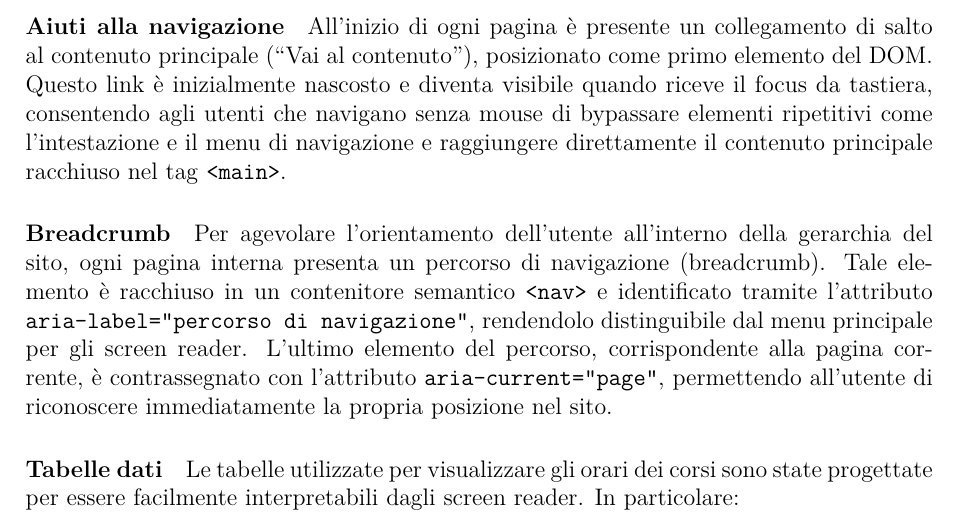
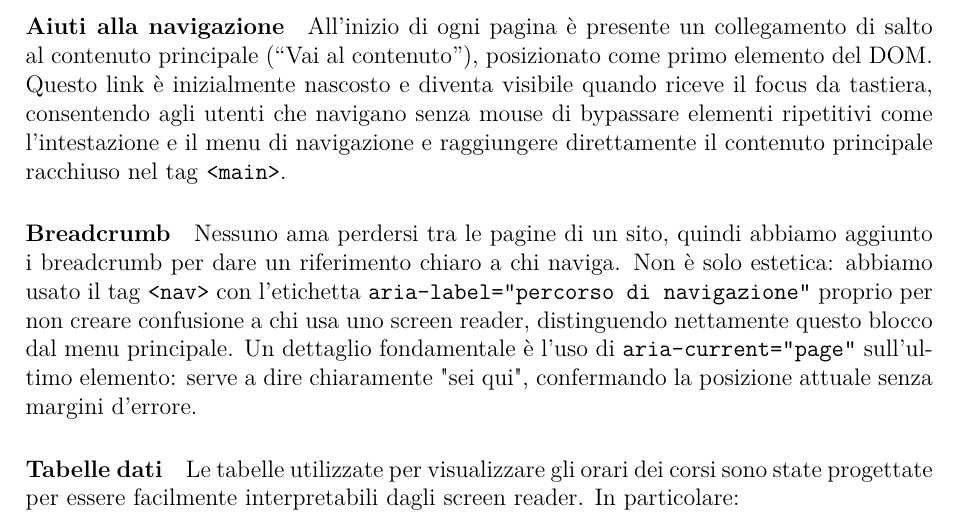
Before and after one commit to Granz09124/Progetto-tecweb, a LaTeX document (relazione/relazione.tex): part of page 9 of 11, cut so that both start at the same text. Compiled offline with pdfLaTeX.

Commit message:
modifica paragrafo breadcrumb

```diff
--- a/relazione/relazione.tex
+++ b/relazione/relazione.tex
@@ -255,7 +255,7 @@ L’accessibilità per gli utenti di screen reader è stata migliorata attravers
 All’inizio di ogni pagina è presente un collegamento di salto al contenuto principale (“Vai al contenuto”), posizionato come primo elemento del DOM. Questo link è inizialmente nascosto e diventa visibile quando riceve il focus da tastiera, consentendo agli utenti che navigano senza mouse di bypassare elementi ripetitivi come l’intestazione e il menu di navigazione e raggiungere direttamente il contenuto principale racchiuso nel tag \texttt{<main>}.
 
 \paragraph{Breadcrumb}
-Per agevolare l’orientamento dell’utente all’interno della gerarchia del sito, ogni pagina interna presenta un percorso di navigazione (breadcrumb). Tale elemento è racchiuso in un contenitore semantico \texttt{<nav>} e identificato tramite l’attributo \texttt{aria-label="percorso di navigazione"}, rendendolo distinguibile dal menu principale per gli screen reader. L’ultimo elemento del percorso, corrispondente alla pagina corrente, è contrassegnato con l’attributo \texttt{aria-current="page"}, permettendo all’utente di riconoscere immediatamente la propria posizione nel sito.
+Nessuno ama perdersi tra le pagine di un sito, quindi abbiamo aggiunto i breadcrumb per dare un riferimento chiaro a chi naviga. Non è solo estetica: abbiamo usato il tag \texttt{<nav>} con l'etichetta \texttt{aria-label="percorso di navigazione"} proprio per non creare confusione a chi usa uno screen reader, distinguendo nettamente questo blocco dal menu principale. Un dettaglio fondamentale è l'uso di \texttt{aria-current="page"} sull'ultimo elemento: serve a dire chiaramente "sei qui", confermando la posizione attuale senza margini d'errore.
 
 \paragraph{Tabelle dati}
 Le tabelle utilizzate per visualizzare gli orari dei corsi sono state progettate per essere facilmente interpretabili dagli screen reader. In particolare:
```
